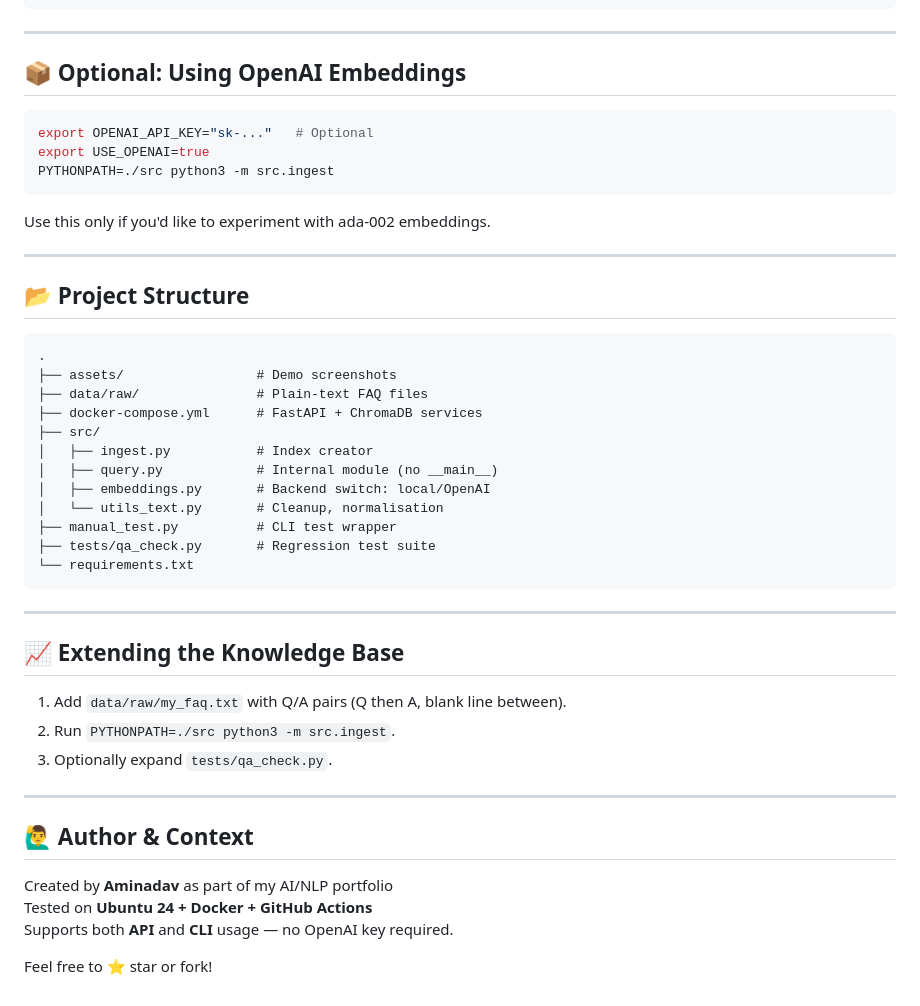
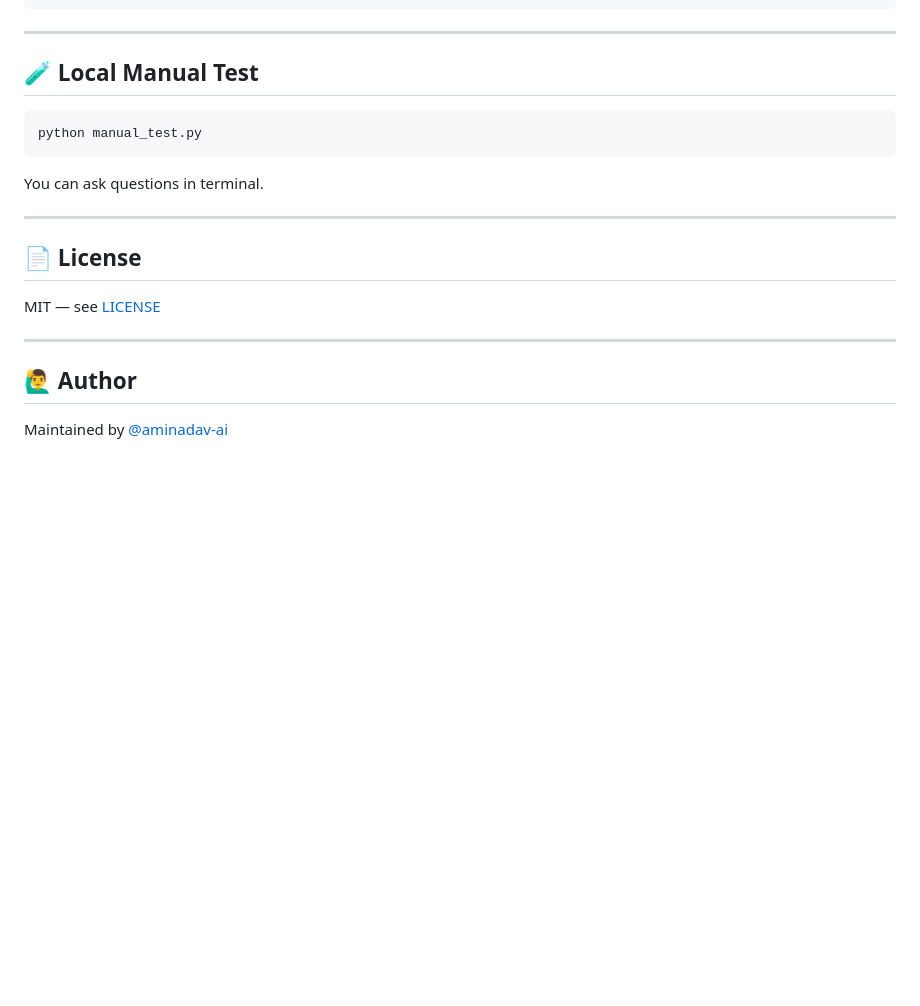
Before and after one commit to aminadav-ai/FAQ-RAG-Banking, a Markdown page: README.md, the part around one of its changes. Rendered like a GitHub page; blank space fills up the shorter version.

````diff
--- a/README.md
+++ b/README.md
@@ -84,49 +91,22 @@ PYTHONPATH=./src python3 -m tests.qa_check
 
 ---
 
-## 📦 Optional: Using OpenAI Embeddings
+## 🧪 Local Manual Test
 
 ```bash
-export OPENAI_API_KEY="sk-..."   # Optional
-export USE_OPENAI=true
-PYTHONPATH=./src python3 -m src.ingest
+python manual_test.py
 ```
 
-Use this only if you'd like to experiment with ada-002 embeddings.
+You can ask questions in terminal.
 
 ---
 
-## 📂 Project Structure
+## 📄 License
 
-```
-.
-├── assets/                 # Demo screenshots
-├── data/raw/               # Plain‑text FAQ files
-├── docker-compose.yml      # FastAPI + ChromaDB services
-├── src/
-│   ├── ingest.py           # Index creator
-│   ├── query.py            # Internal module (no __main__)
-│   ├── embeddings.py       # Backend switch: local/OpenAI
-│   └── utils_text.py       # Cleanup, normalisation
-├── manual_test.py          # CLI test wrapper
-├── tests/qa_check.py       # Regression test suite
-└── requirements.txt
-```
+MIT — see [LICENSE](LICENSE)
 
 ---
 
-## 📈 Extending the Knowledge Base
+## 🙋‍♂️ Author
 
-1. Add `data/raw/my_faq.txt` with Q/A pairs (Q then A, blank line between).
-2. Run `PYTHONPATH=./src python3 -m src.ingest`.
-3. Optionally expand `tests/qa_check.py`.
-
----
-
-## 🙋‍♂️ Author & Context
-
-Created by **Aminadav** as part of my AI/NLP portfolio
-Tested on **Ubuntu 24 + Docker + GitHub Actions**
-Supports both **API** and **CLI** usage — no OpenAI key required.
-
-Feel free to ⭐ star or fork!
+Maintained by [@aminadav-ai](https://github.com/aminadav-ai)
````
Also changed, not shown: other parts of README.md (+54 -47 lines).
